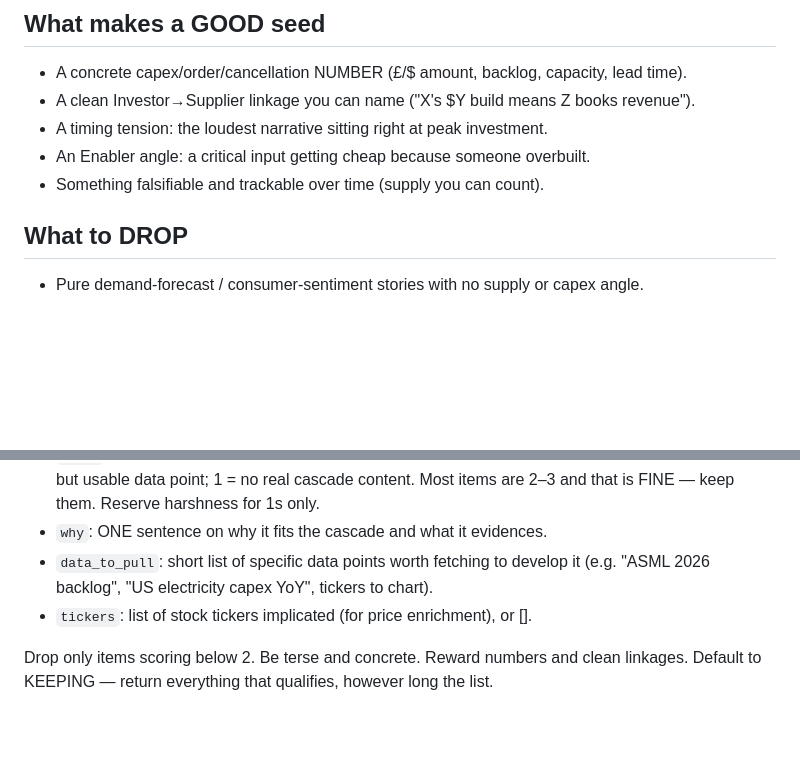
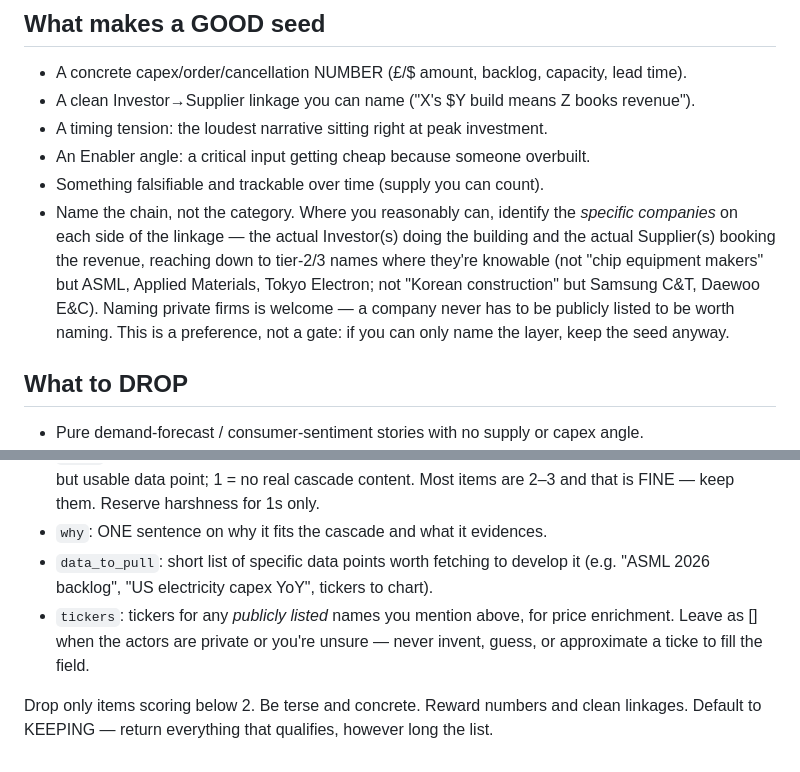
Before and after one commit to ljse1999/capital-cascade-scout, a Markdown page: scout/rubric.md, 2 parts joined by grey strips. GitHub-like rendering; blank space fills up the shorter version.

```diff
--- a/scout/rubric.md
+++ b/scout/rubric.md
@@ -43,6 +43,7 @@ And tag the cascade PHASE the item points to:
 - A timing tension: the loudest narrative sitting right at peak investment.
 - An Enabler angle: a critical input getting cheap because someone overbuilt.
 - Something falsifiable and trackable over time (supply you can count).
+- Name the chain, not the category. Where you reasonably can, identify the *specific companies* on each side of the linkage — the actual Investor(s) doing the building and the actual Supplier(s) booking the revenue, reaching down to tier-2/3 names where they're knowable (not "chip equipment makers" but ASML, Applied Materials, Tokyo Electron; not "Korean construction" but Samsung C&T, Daewoo E&C). Naming private firms is welcome — a company never has to be publicly listed to be worth naming. This is a preference, not a gate: if you can only name the layer, keep the seed anyway.
 
 ## What to DROP
 
@@ -107,7 +108,7 @@ For each item you keep, return JSON with:
 - `why`: ONE sentence on why it fits the cascade and what it evidences.
 - `data_to_pull`: short list of specific data points worth fetching to develop it
   (e.g. "ASML 2026 backlog", "US electricity capex YoY", tickers to chart).
-- `tickers`: list of stock tickers implicated (for price enrichment), or [].
+- `tickers`: tickers for any *publicly listed* names you mention above, for price enrichment. Leave as [] when the actors are private or you're unsure — never invent, guess, or approximate a ticke to fill the field.
 
 Drop only items scoring below 2. Be terse and concrete. Reward numbers and clean
 linkages. Default to KEEPING — return everything that qualifies, however long the list.
```
Also changed, not shown: digests/seeds-2026-07-01 (1).md (added, +242 -0 lines), digests/seeds-2026-07-01 (2).md (added, +189 -0 lines).
